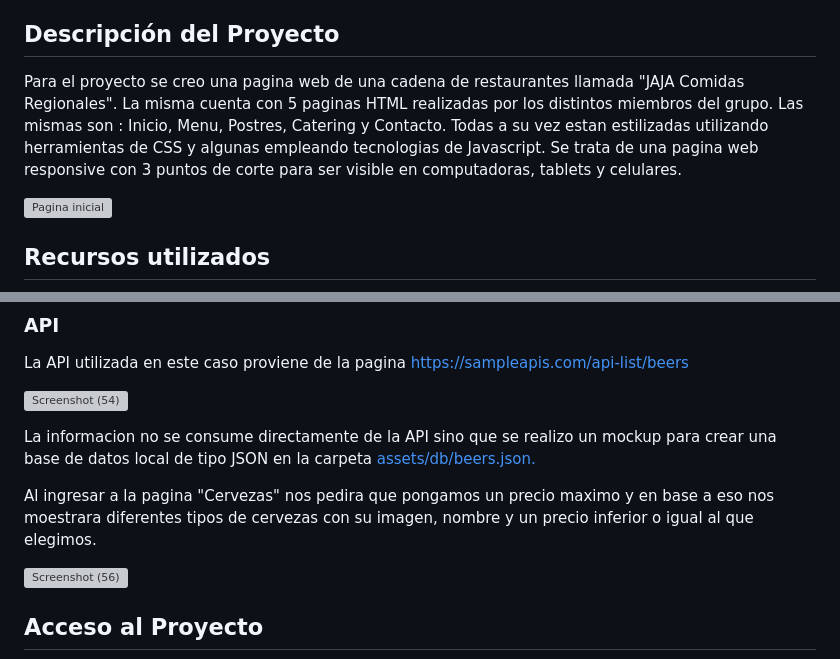
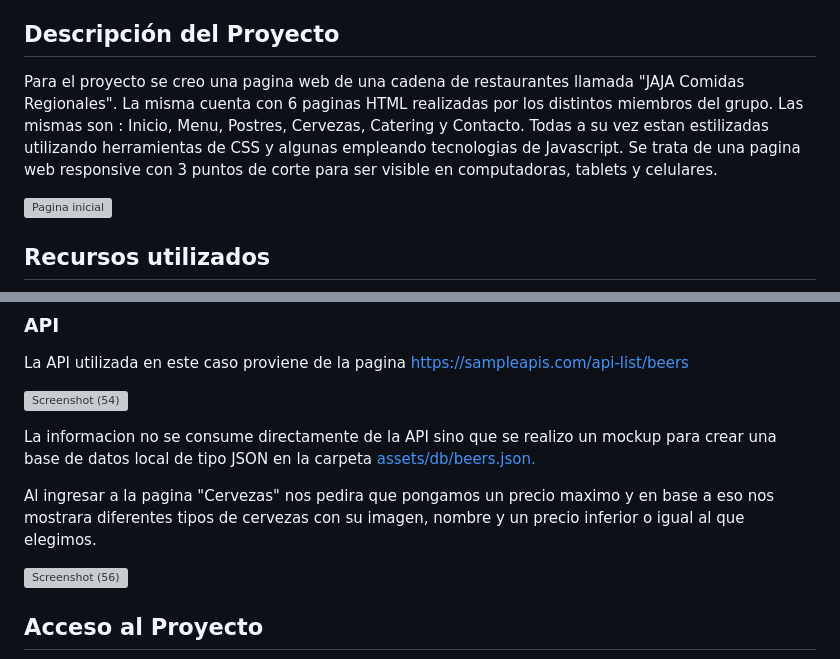
Before and after one commit to alejandroe993/TPO_HTML-CSS_Javascript, a Markdown page: README.md, 2 parts joined by grey strips. Drawn GitHub-style; grey boxes are pictures that could not be loaded.

```diff
--- a/README.md
+++ b/README.md
@@ -39,7 +39,7 @@ similar.
 el Instructor. Ejemplo: GitHub Pages, Netlify o similares.
 
 ## Descripción del Proyecto
-Para el proyecto se creo una pagina web de una cadena de restaurantes llamada "JAJA Comidas Regionales". La misma cuenta con 5 paginas HTML realizadas por los distintos miembros del grupo. Las mismas son : Inicio, Menu, Postres, Catering y Contacto. Todas a su vez estan estilizadas utilizando herramientas de CSS y algunas empleando tecnologias de Javascript. Se trata de una pagina web responsive con 3 puntos de corte para ser visible en computadoras, tablets y celulares.
+Para el proyecto se creo una pagina web de una cadena de restaurantes llamada "JAJA Comidas Regionales". La misma cuenta con 6 paginas HTML realizadas por los distintos miembros del grupo. Las mismas son : Inicio, Menu, Postres, Cervezas, Catering y Contacto. Todas a su vez estan estilizadas utilizando herramientas de CSS y algunas empleando tecnologias de Javascript. Se trata de una pagina web responsive con 3 puntos de corte para ser visible en computadoras, tablets y celulares.
 
 ![Pagina inicial](https://github.com/alejandroe993/TPO_HTML-CSS_Javascript/assets/95320686/8ecb45a4-3d89-41c5-8b97-d5d6dca44588)
 
@@ -172,7 +172,7 @@ La API utilizada en este caso proviene de la pagina https://sampleapis.com/api-l
 
 La informacion no se consume directamente de la API sino que se realizo un mockup para crear una base de datos local de tipo JSON en la carpeta [assets/db/beers.json.](https://github.com/alejandroe993/TPO_HTML-CSS_Javascript/blob/main/assets/db/beers.json)
 
-Al ingresar a la pagina "Cervezas" nos pedira que pongamos un precio maximo y en base a eso nos moestrara diferentes tipos de cervezas con su imagen, nombre y un precio inferior o igual al que elegimos.
+Al ingresar a la pagina "Cervezas" nos pedira que pongamos un precio maximo y en base a eso nos mostrara diferentes tipos de cervezas con su imagen, nombre y un precio inferior o igual al que elegimos.
 
 ![Screenshot (56)](https://github.com/alejandroe993/TPO_HTML-CSS_Javascript/assets/95320686/3da40e62-bef9-4c53-add5-1aa687875fd1)
 
```
